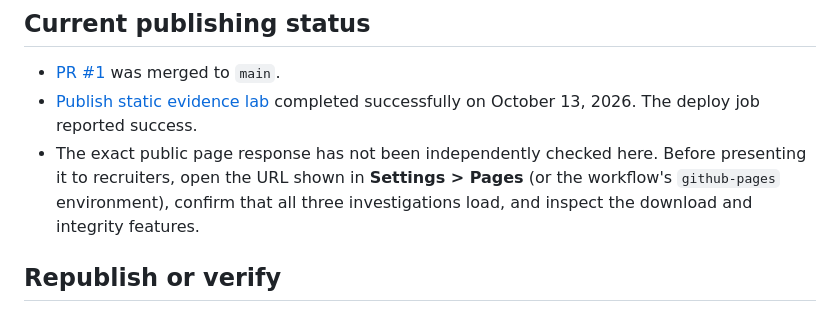
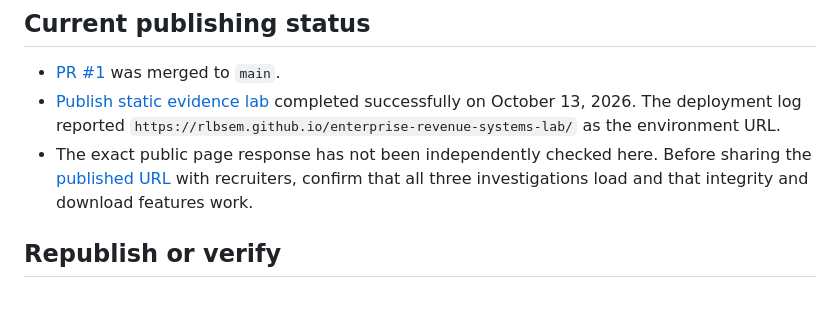
Before and after one commit to rlbsem/enterprise-revenue-systems-lab, a Markdown page: docs/deployment.md, the part around the change. Rendered like a GitHub page.

Commit message:
Record verified Pages deployment URL and remaining browser check

```diff
--- a/docs/deployment.md
+++ b/docs/deployment.md
@@ -5,8 +5,8 @@ The application publishes a browser-only build from `dist/`. It contains HTML, C
 ## Current publishing status
 
 - [PR #1](https://github.com/rlbsem/enterprise-revenue-systems-lab/pull/1) was merged to `main`.
-- [Publish static evidence lab](https://github.com/rlbsem/enterprise-revenue-systems-lab/actions/workflows/pages.yml) completed successfully on October 13, 2026. The deploy job reported success.
-- The exact public page response has not been independently checked here. Before presenting it to recruiters, open the URL shown in **Settings > Pages** (or the workflow's `github-pages` environment), confirm that all three investigations load, and inspect the download and integrity features.
+- [Publish static evidence lab](https://github.com/rlbsem/enterprise-revenue-systems-lab/actions/runs/38435896797) completed successfully on October 13, 2026. The deployment log reported `https://rlbsem.github.io/enterprise-revenue-systems-lab/` as the environment URL.
+- The exact public page response has not been independently checked here. Before sharing the [published URL](https://rlbsem.github.io/enterprise-revenue-systems-lab/) with recruiters, confirm that all three investigations load and that integrity and download features work.
 
 ## Republish or verify
 
```
